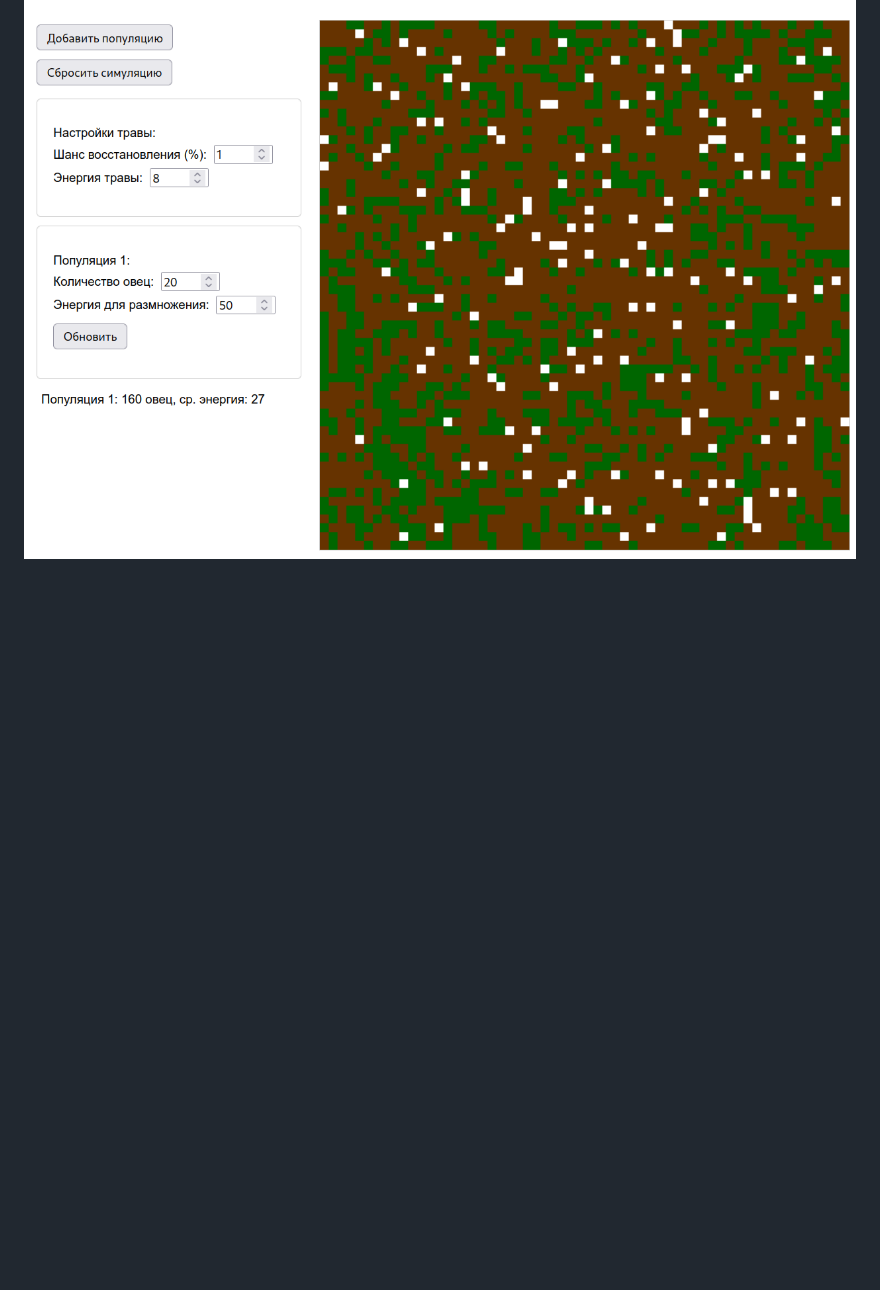
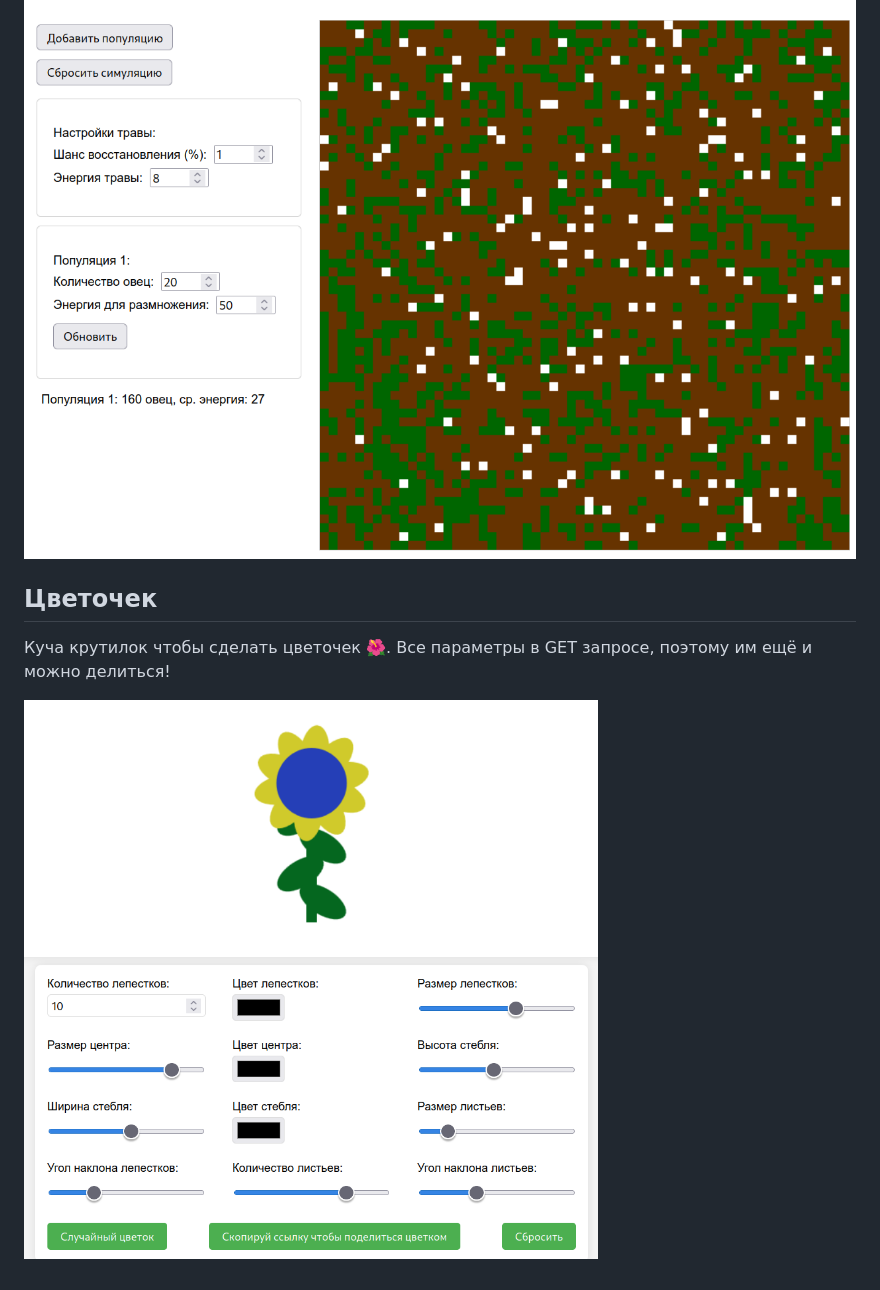
Before and after one commit to shrimpsizemoose/one-shots, a Markdown page: README.md, the part around the change. GitHub-like rendering; pictures changed too: screenshots/flower.png (added); blank space fills up the shorter version.

Commit message:
Add flower viz

```diff
--- a/README.md
+++ b/README.md
@@ -128,3 +128,9 @@ Anyway, можно посмотреть на одно, можно на сраз
 Прикольно параметрами ловить пульсацию, кажется это как в модели Лотки-Вольтерра 🤔
 
 ![chaotic circles screenshot](./screenshots/simple-ecosystem.png)
+
+## Цветочек
+
+Куча крутилок чтобы сделать цветочек 🌺. Все параметры в GET запросе, поэтому им ещё и можно делиться!
+
+![chaotic circles screenshot](./screenshots/flower.png)
```
Also changed, not shown: 1 other file.
